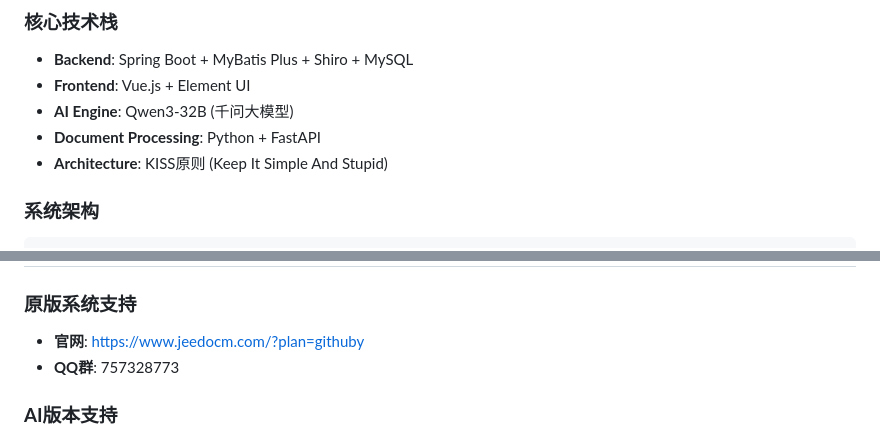
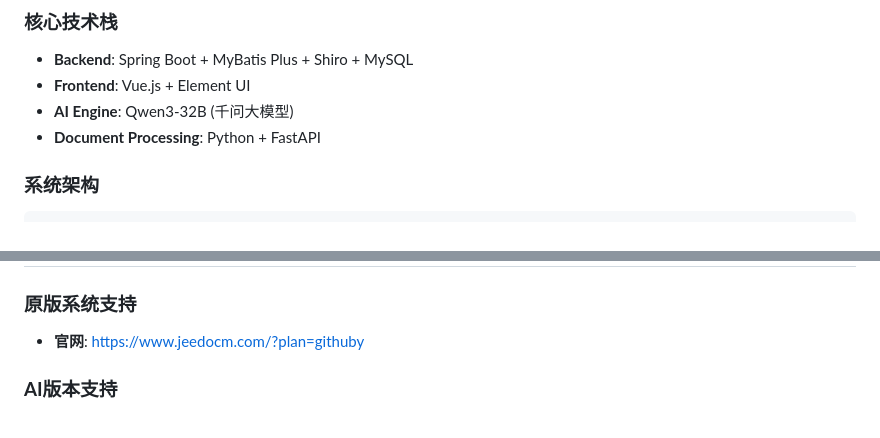
Before and after one commit to YIEXUWOSHIDUDE/AIEXAMSYSTEM, a Markdown page: README.md, 2 parts joined by grey strips. GitHub-like rendering.

````diff
--- a/README.md
+++ b/README.md
@@ -30,7 +30,7 @@
 - **Frontend**: Vue.js + Element UI
 - **AI Engine**: Qwen3-32B (千问大模型)
 - **Document Processing**: Python + FastAPI
-- **Architecture**: KISS原则 (Keep It Simple And Stupid)
+
 
 ### **系统架构**
 ```
@@ -175,7 +175,7 @@ python app.py
 
 ### **原版系统支持**
 - **官网**: https://www.jeedocm.com/?plan=githuby
-- **QQ群**: 757328773
+
 
 ### **AI版本支持**
 - **项目仓库**: [本项目GitHub地址]
````
